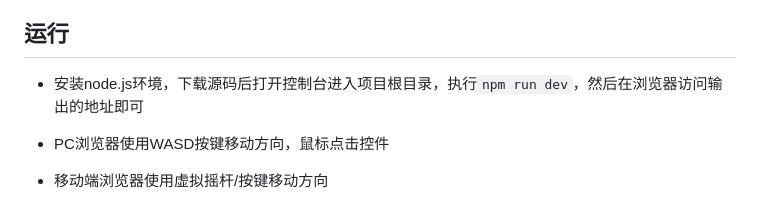
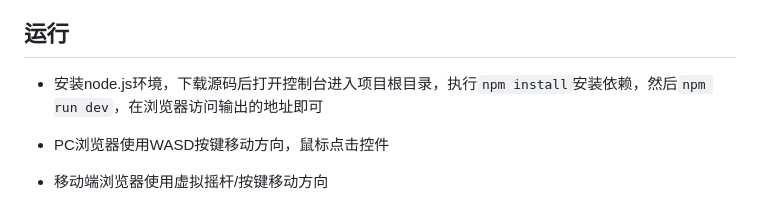
Before and after one commit to WLDragon/shiguilandan, a Markdown page: readme.md, the part around the change. Rendered like a GitHub page.

```diff
--- a/readme.md
+++ b/readme.md
@@ -10,7 +10,7 @@
 
 ## 运行
 
-* 安装node.js环境，下载源码后打开控制台进入项目根目录，执行`npm run dev`，然后在浏览器访问输出的地址即可
+* 安装node.js环境，下载源码后打开控制台进入项目根目录，执行`npm install`安装依赖，然后`npm run dev`，在浏览器访问输出的地址即可
 
 * PC浏览器使用WASD按键移动方向，鼠标点击控件
 
```
